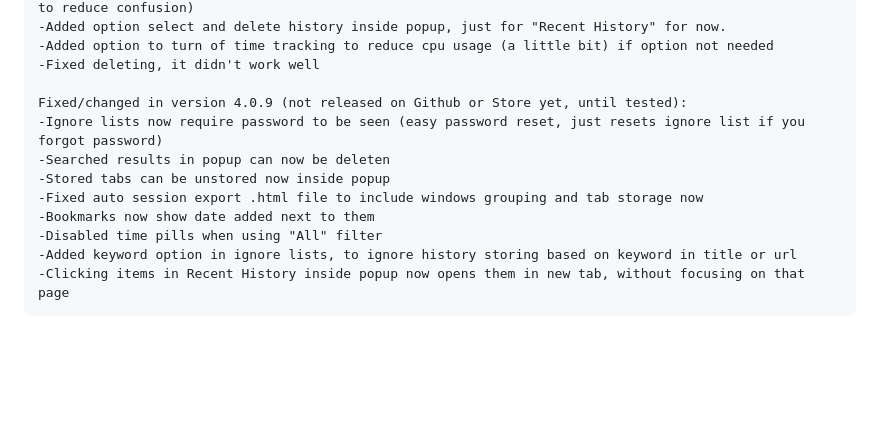
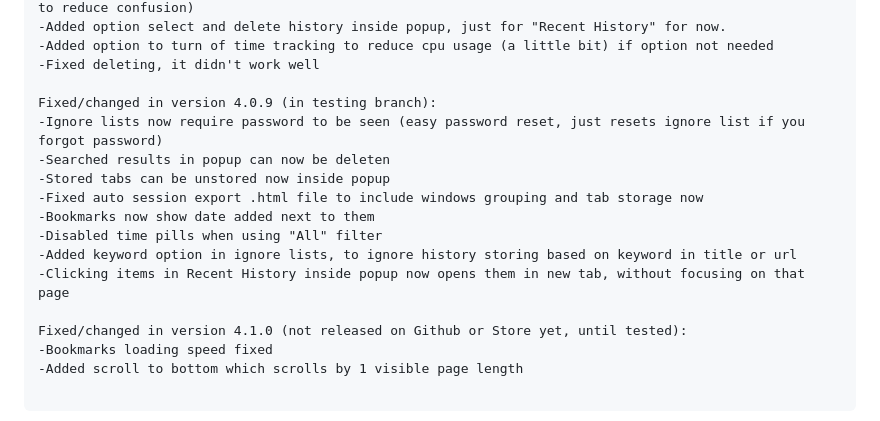
Before and after one commit to banekondic1996/Extended-History---Chrome, a Markdown page: CHANGELOG.md, the part around the change. Rendered like a GitHub page; blank space fills up the shorter version.

```diff
--- a/CHANGELOG.md
+++ b/CHANGELOG.md
@@ -47,7 +47,7 @@ Fixed/changed in version 4.0.8 (waiting for Chrome Store to review and approve u
 -Added option to turn of time tracking to reduce cpu usage (a little bit) if option not needed
 -Fixed deleting, it didn't work well
 
-Fixed/changed in version 4.0.9 (not released on Github or Store yet, until tested):
+Fixed/changed in version 4.0.9 (in testing branch):
 -Ignore lists now require password to be seen (easy password reset, just resets ignore list if you forgot password)
 -Searched results in popup can now be deleten
 -Stored tabs can be unstored now inside popup
@@ -56,4 +56,9 @@ Fixed/changed in version 4.0.9 (not released on Github or Store yet, until teste
 -Disabled time pills when using "All" filter
 -Added keyword option in ignore lists, to ignore history storing based on keyword in title or url
 -Clicking items in Recent History inside popup now opens them in new tab, without focusing on that page
+
+Fixed/changed in version 4.1.0 (not released on Github or Store yet, until tested):
+-Bookmarks loading speed fixed
+-Added scroll to bottom which scrolls by 1 visible page length
+
 </pre>
```
